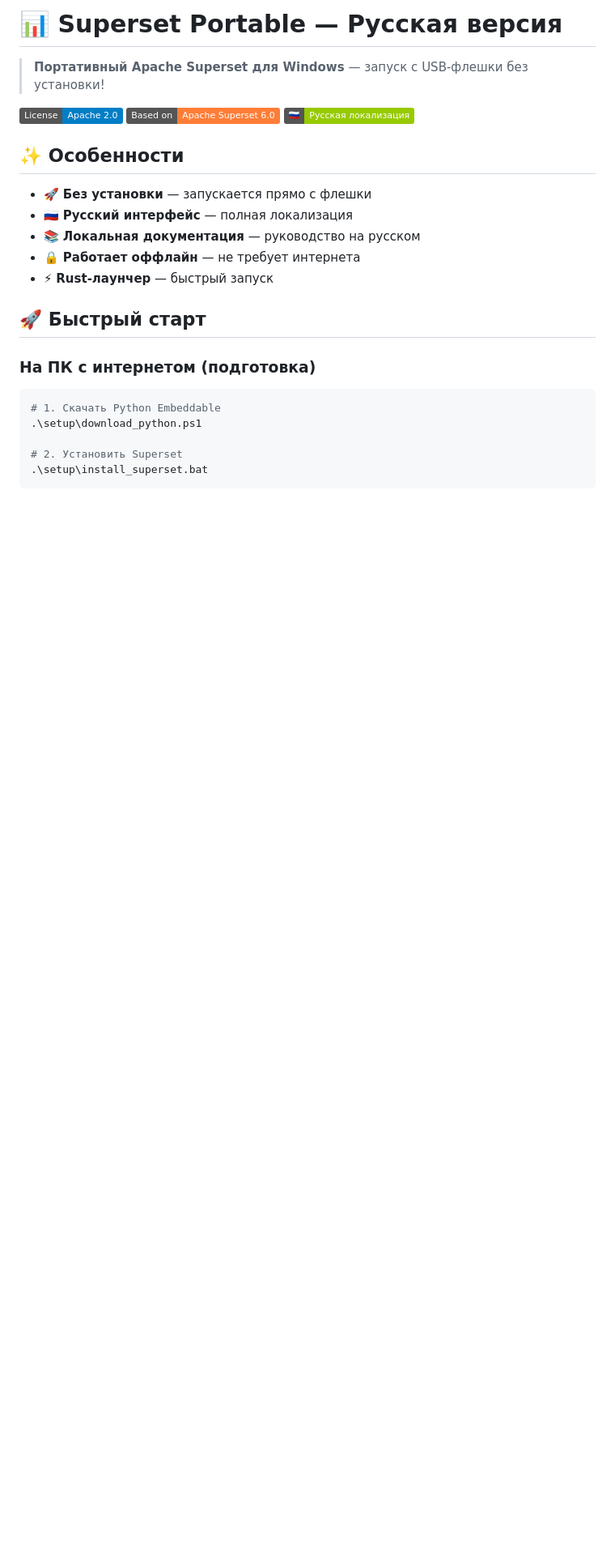
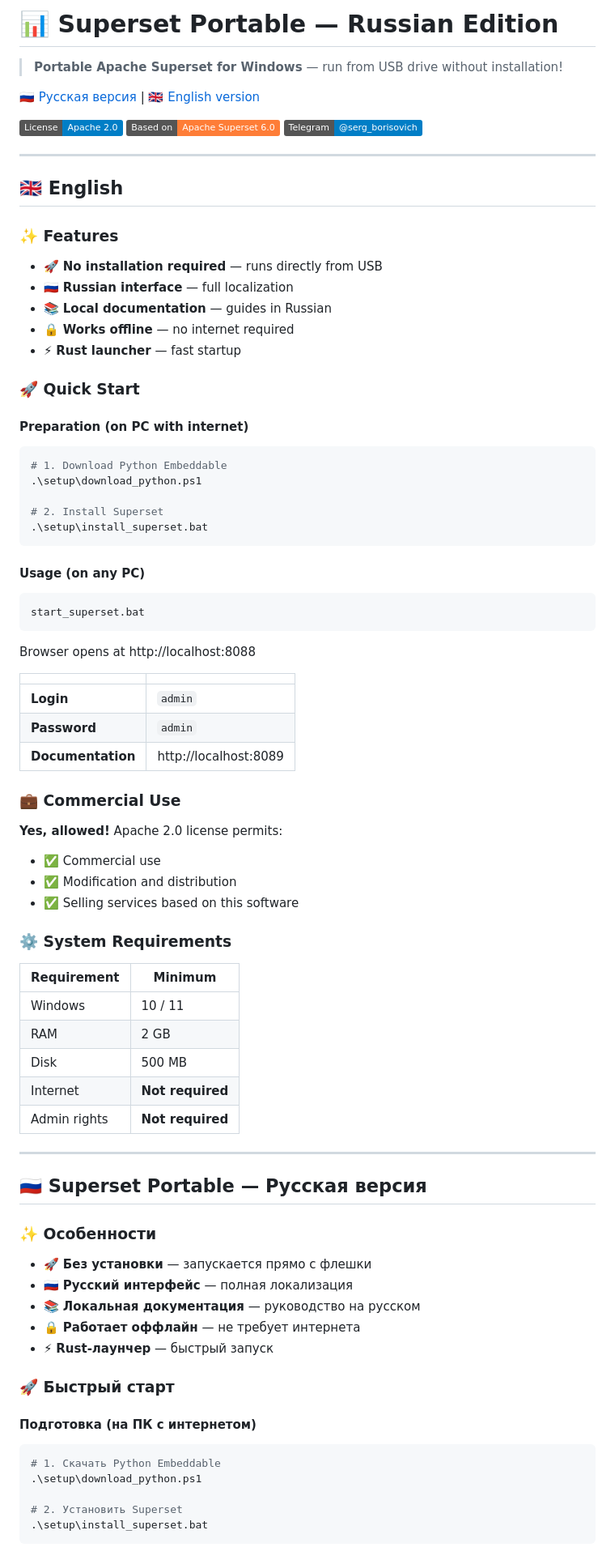
Before and after one commit to xodapi/superset-portable, a Markdown page: README.md, the part around one of its changes. Shown at 81% size. Rendered like a GitHub page; badges without logos; blank space fills up the shorter version.

Commit message:
Add bilingual README (English + Russian)

````diff
--- a/README.md
+++ b/README.md
@@ -1,12 +1,73 @@
-# 📊 Superset Portable — Русская версия
+# 📊 Superset Portable — Russian Edition
 
-> **Портативный Apache Superset для Windows** — запуск с USB-флешки без установки!
+> **Portable Apache Superset for Windows** — run from USB drive without installation!
+
+[🇷🇺 Русская версия](#-superset-portable--русская-версия) | [🇬🇧 English version](#-features)
 
 [![License](https://img.shields.io/badge/License-Apache%202.0-blue.svg)](LICENSE)
 [![Superset](https://img.shields.io/badge/Based%20on-Apache%20Superset%206.0-orange.svg)](https://github.com/apache/superset)
-[![Russian](https://img.shields.io/badge/🇷🇺-Русская%20локализация-green.svg)](#локализация)
+[![Telegram](https://img.shields.io/badge/Telegram-@serg__borisovich-blue.svg)](https://t.me/serg_borisovich)
 
-## ✨ Особенности
+---
+
+## 🇬🇧 English
+
+### ✨ Features
+
+- 🚀 **No installation required** — runs directly from USB
+- 🇷🇺 **Russian interface** — full localization
+- 📚 **Local documentation** — guides in Russian
+- 🔒 **Works offline** — no internet required
+- ⚡ **Rust launcher** — fast startup
+
+### 🚀 Quick Start
+
+#### Preparation (on PC with internet)
+
+```powershell
+# 1. Download Python Embeddable
+.\setup\download_python.ps1
+
+# 2. Install Superset
+.\setup\install_superset.bat
+```
+
+#### Usage (on any PC)
+
+```cmd
+start_superset.bat
+```
+
+Browser opens at http://localhost:8088
+
+| | |
+|---|---|
+| **Login** | `admin` |
+| **Password** | `admin` |
+| **Documentation** | http://localhost:8089 |
+
+### 💼 Commercial Use
+
+**Yes, allowed!** Apache 2.0 license permits:
+- ✅ Commercial use
+- ✅ Modification and distribution
+- ✅ Selling services based on this software
+
+### ⚙️ System Requirements
+
+| Requirement | Minimum |
+|-------------|---------|
+| Windows | 10 / 11 |
+| RAM | 2 GB |
+| Disk | 500 MB |
+| Internet | **Not required** |
+| Admin rights | **Not required** |
+
+---
+
+## 🇷🇺 Superset Portable — Русская версия
+
+### ✨ Особенности
 
 - 🚀 **Без установки** — запускается прямо с флешки
 - 🇷🇺 **Русский интерфейс** — полная локализация
@@ -14,9 +75,9 @@
 - 🔒 **Работает оффлайн** — не требует интернета
 - ⚡ **Rust-лаунчер** — быстрый запуск
 
-## 🚀 Быстрый старт
+### 🚀 Быстрый старт
 
-### На ПК с интернетом (подготовка)
+#### Подготовка (на ПК с интернетом)
 
 ```powershell
 # 1. Скачать Python Embeddable
````
Also changed, not shown: other parts of README.md (+28 -35 lines).
